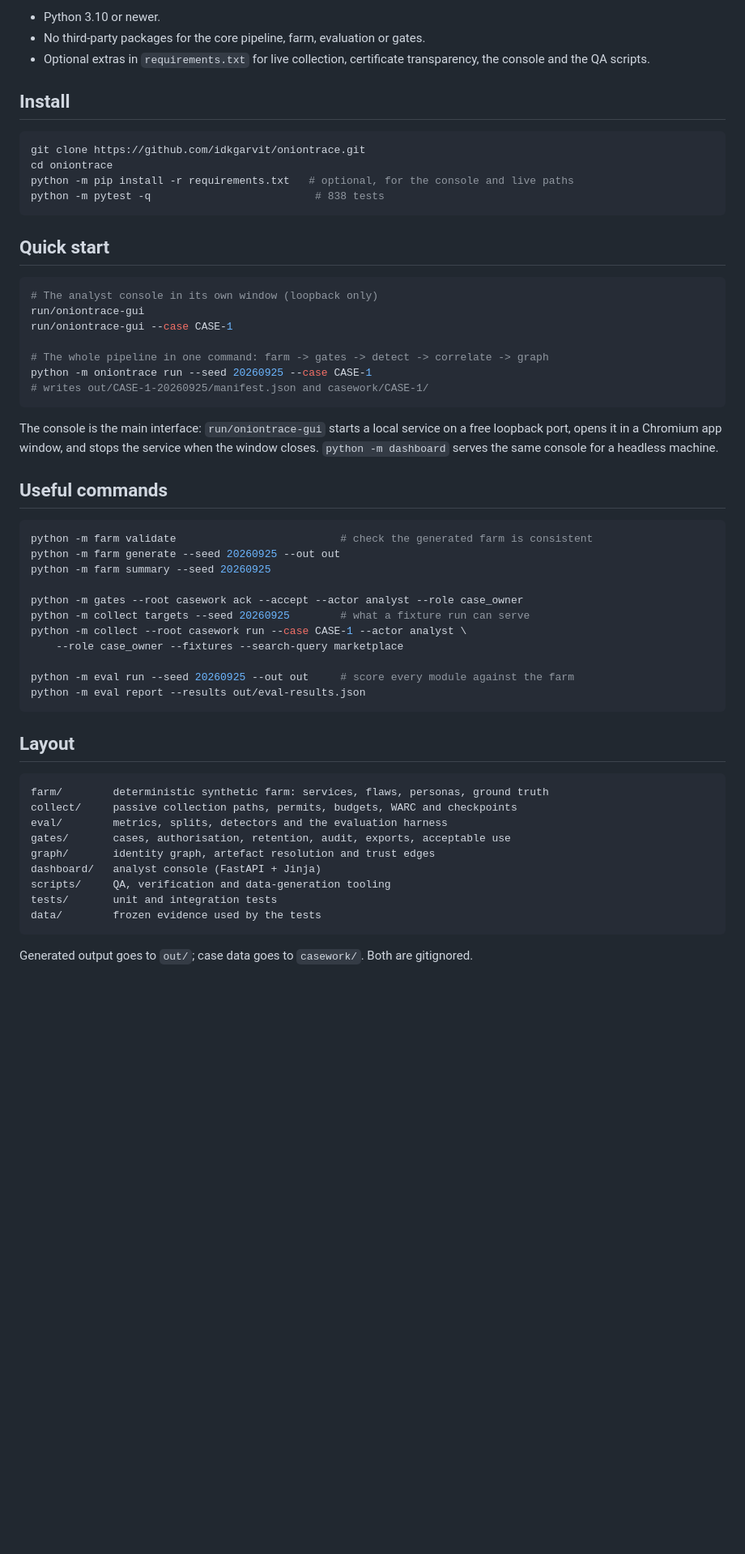
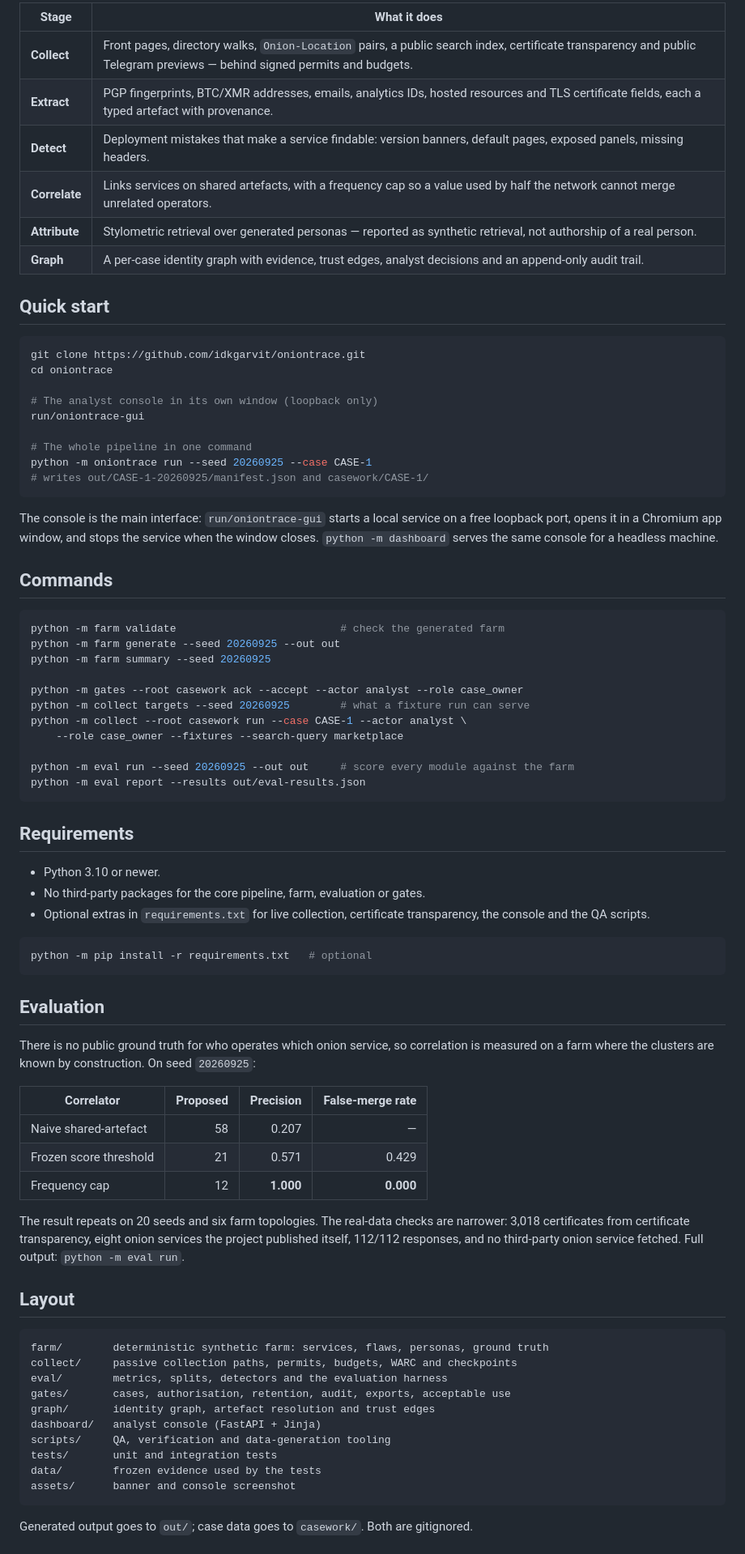
Before and after one commit to idkgarvit/oniontrace, a Markdown page: README.md, the part around one of its changes. Shown at 81% size. GitHub-like rendering; blank space fills up the shorter version.

````diff
--- a/README.md
+++ b/README.md
@@ -29,26 +39,23 @@ supplies leads, not identity claims.
 
-- Python 3.10 or newer.
-- No third-party packages for the core pipeline, farm, evaluation or gates.
-- Optional extras in `requirements.txt` for live collection, certificate transparency, the
-  console and the QA scripts.
+| Stage | What it does |
+|---|---|
+| **Collect** | Front pages, directory walks, `Onion-Location` pairs, a public search index, certificate transparency and public Telegram previews — behind signed permits and budgets. |
+| **Extract** | PGP fingerprints, BTC/XMR addresses, emails, analytics IDs, hosted resources and TLS certificate fields, each a typed artefact with provenance. |
+| **Detect** | Deployment mistakes that make a service findable: version banners, default pages, exposed panels, missing headers. |
+| **Correlate** | Links services on shared artefacts, with a frequency cap so a value used by half the network cannot merge unrelated operators. |
+| **Attribute** | Stylometric retrieval over generated personas — reported as synthetic retrieval, not authorship of a real person. |
+| **Graph** | A per-case identity graph with evidence, trust edges, analyst decisions and an append-only audit trail. |
 
-## Install
+## Quick start
 
 ```bash
 git clone https://github.com/idkgarvit/oniontrace.git
 cd oniontrace
-python -m pip install -r requirements.txt   # optional, for the console and live paths
-python -m pytest -q                          # 838 tests
-```
 
-## Quick start
-
-```bash
 # The analyst console in its own window (loopback only)
 run/oniontrace-gui
-run/oniontrace-gui --case CASE-1
 
-# The whole pipeline in one command: farm -> gates -> detect -> correlate -> graph
+# The whole pipeline in one command
 python -m oniontrace run --seed 20260925 --case CASE-1
 # writes out/CASE-1-20260925/manifest.json and casework/CASE-1/
 ```
@@ -57,10 +64,10 @@ The console is the main interface: `run/oniontrace-gui` starts a local service o
 loopback port, opens it in a Chromium app window, and stops the service when the window
 closes. `python -m dashboard` serves the same console for a headless machine.
 
-## Useful commands
+## Commands
 
 ```bash
-python -m farm validate                          # check the generated farm is consistent
+python -m farm validate                          # check the generated farm
 python -m farm generate --seed 20260925 --out out
 python -m farm summary --seed 20260925
 
@@ -72,6 +79,33 @@ python -m collect --root casework run --case CASE-1 --actor analyst \
 python -m eval run --seed 20260925 --out out     # score every module against the farm
 python -m eval report --results out/eval-results.json
 ```
+
+## Requirements
+
+- Python 3.10 or newer.
+- No third-party packages for the core pipeline, farm, evaluation or gates.
+- Optional extras in `requirements.txt` for live collection, certificate transparency, the
+  console and the QA scripts.
+
+```bash
+python -m pip install -r requirements.txt   # optional
+```
+
+## Evaluation
+
+There is no public ground truth for who operates which onion service, so correlation is
+measured on a farm where the clusters are known by construction. On seed `20260925`:
+
+| Correlator | Proposed | Precision | False-merge rate |
+|---|---:|---:|---:|
+| Naive shared-artefact | 58 | 0.207 | — |
+| Frozen score threshold | 21 | 0.571 | 0.429 |
+| Frequency cap | 12 | **1.000** | **0.000** |
+
+The result repeats on 20 seeds and six farm topologies. The real-data checks are narrower:
+3,018 certificates from certificate transparency, eight onion services the project published
+itself, 112/112 responses, and no third-party onion service fetched. Full output:
+`python -m eval run`.
 
 ## Layout
 
@@ -85,6 +119,7 @@ dashboard/   analyst console (FastAPI + Jinja)
 scripts/     QA, verification and data-generation tooling
 tests/       unit and integration tests
 data/        frozen evidence used by the tests
+assets/      banner and console screenshot
 ```
 
 Generated output goes to `out/`; case data goes to `casework/`. Both are gitignored.
````
Also changed, not shown: other parts of README.md (+27 -29 lines), assets/console.png (added), 1 other file.
